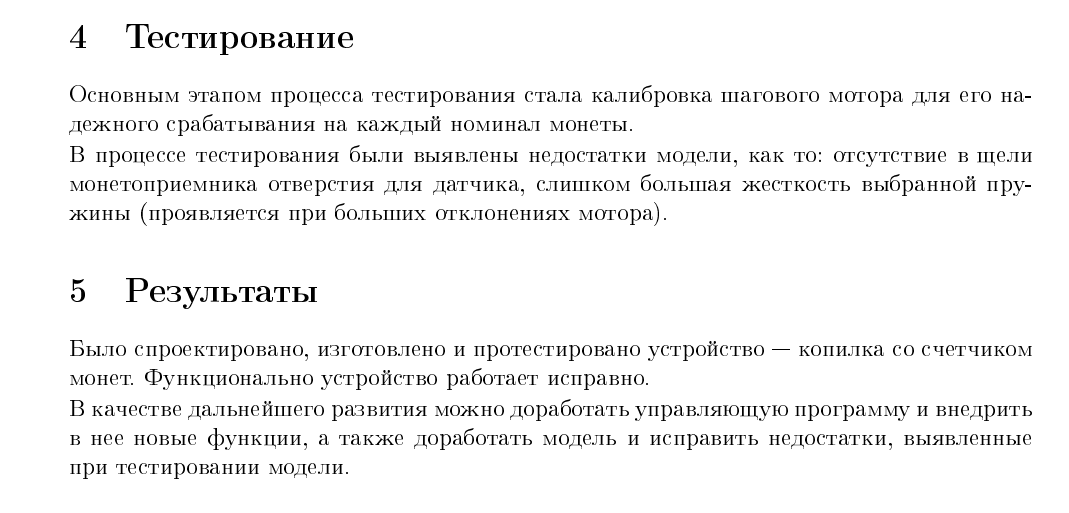
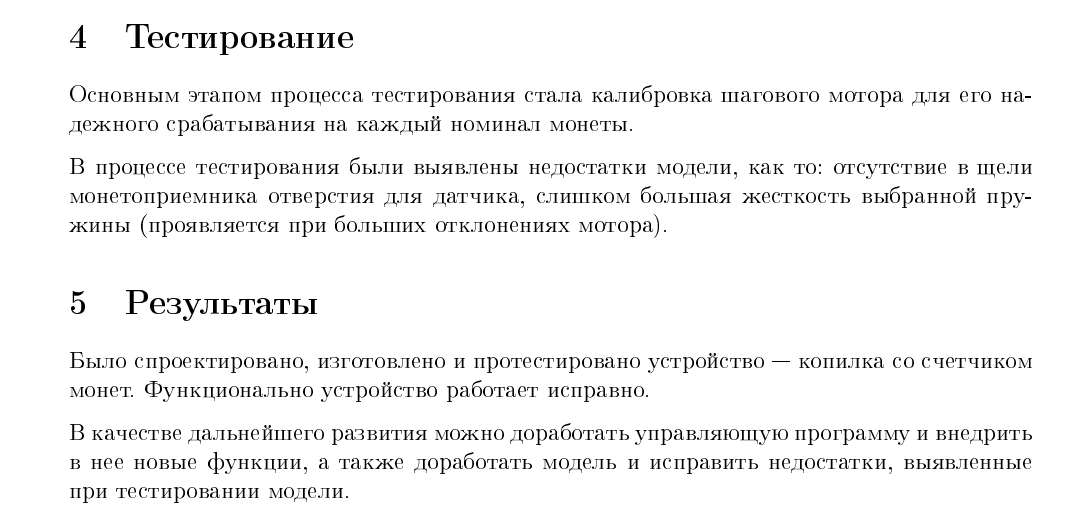
Before and after one commit to Sofia-Sukhova/MoneyBox, a LaTeX document (Tex/lab.tex, which reads Tex/result.tex): part of page 8 of 8, cut so that both start at the same text. The pictures show the PDF file Tex/lab.pdf that the author committed with the source.

Commit message:
fix pics

```diff
--- a/Tex/result.tex
+++ b/Tex/result.tex
@@ -1,11 +1,13 @@
 \section {Тестирование}
 
 Основным этапом процесса тестирования стала калибровка шагового мотора для его надежного срабатывания на каждый номинал монеты.
+\par\medskip
 
 В процессе тестирования были выявлены недостатки модели, как то: отсутствие в щели монетоприемника отверстия для датчика, слишком большая жесткость выбранной пружины (проявляется при больших отклонениях мотора).
 
 \section {Результаты}
 
 Было спроектировано, изготовлено и протестировано устройство — копилка со счетчиком монет. Функционально устройство работает исправно.
+\par\medskip
 
 В качестве дальнейшего развития можно доработать управляющую программу и внедрить в нее новые функции, а также доработать модель и исправить недостатки, выявленные при тестировании модели.
```
Also changed, not shown: Tex/lab.tex (+2 -1 lines), Tex/lab.pdf.
